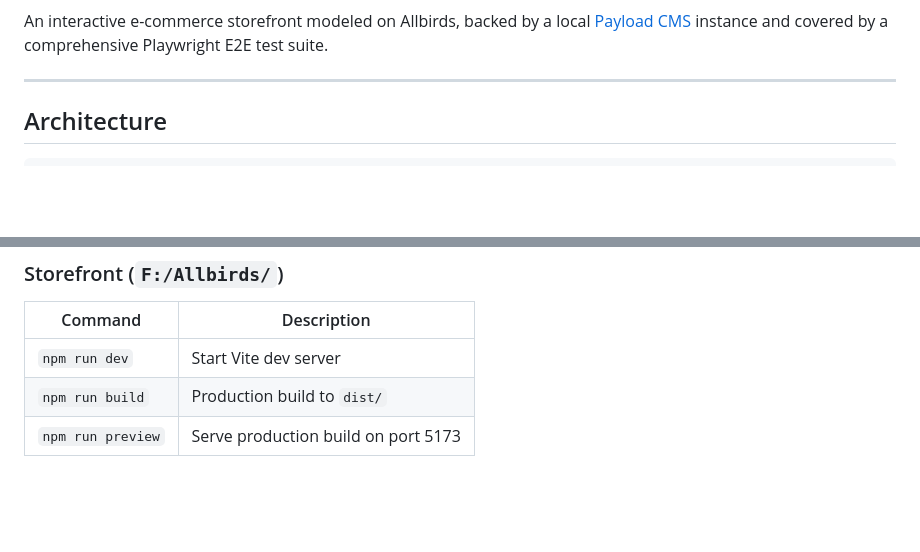
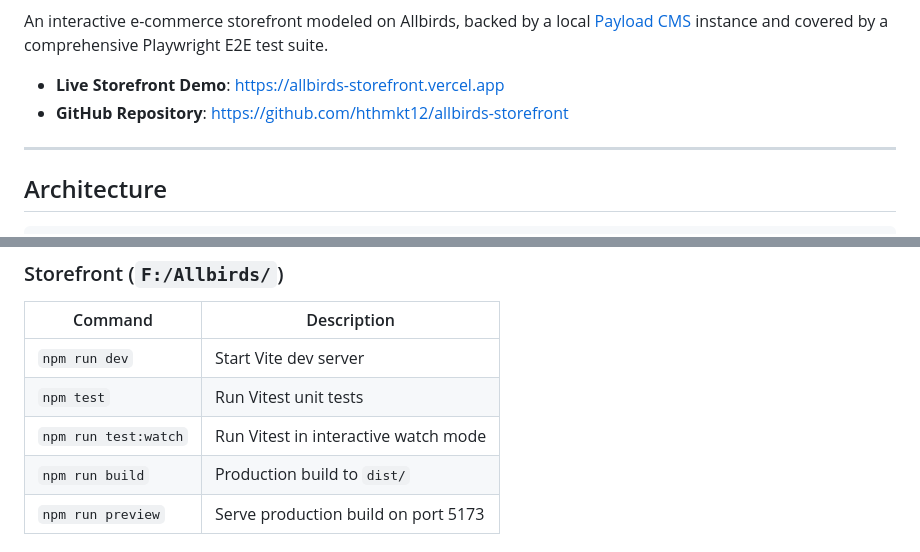
Before and after one commit to hthmkt12/allbirds-storefront, a Markdown page: README.md, 2 parts joined by grey strips. Rendered like a GitHub page; blank space fills up the shorter version.

Commit message:
docs: add CI status badges, live vercel link, and unit test scripts to README

```diff
--- a/README.md
+++ b/README.md
@@ -3,4 +6,7 @@
 An interactive e-commerce storefront modeled on Allbirds, backed by a local [Payload CMS](https://payloadcms.com/) instance and covered by a comprehensive Playwright E2E test suite.
+
+- **Live Storefront Demo**: [https://allbirds-storefront.vercel.app](https://allbirds-storefront.vercel.app)
+- **GitHub Repository**: [https://github.com/hthmkt12/allbirds-storefront](https://github.com/hthmkt12/allbirds-storefront)
 
 ---
 
@@ -76,6 +82,8 @@ npm run dev          # http://localhost:5173
 | Command | Description |
 |---|---|
 | `npm run dev` | Start Vite dev server |
+| `npm test` | Run Vitest unit tests |
+| `npm run test:watch` | Run Vitest in interactive watch mode |
 | `npm run build` | Production build to `dist/` |
 | `npm run preview` | Serve production build on port 5173 |
 
```
Also changed, not shown: other parts of README.md (+3 -0 lines).
